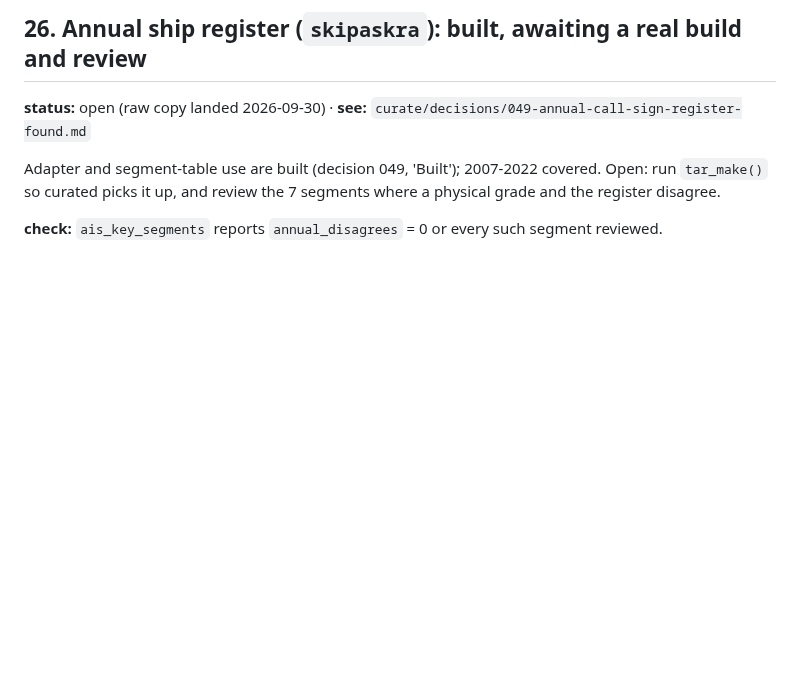
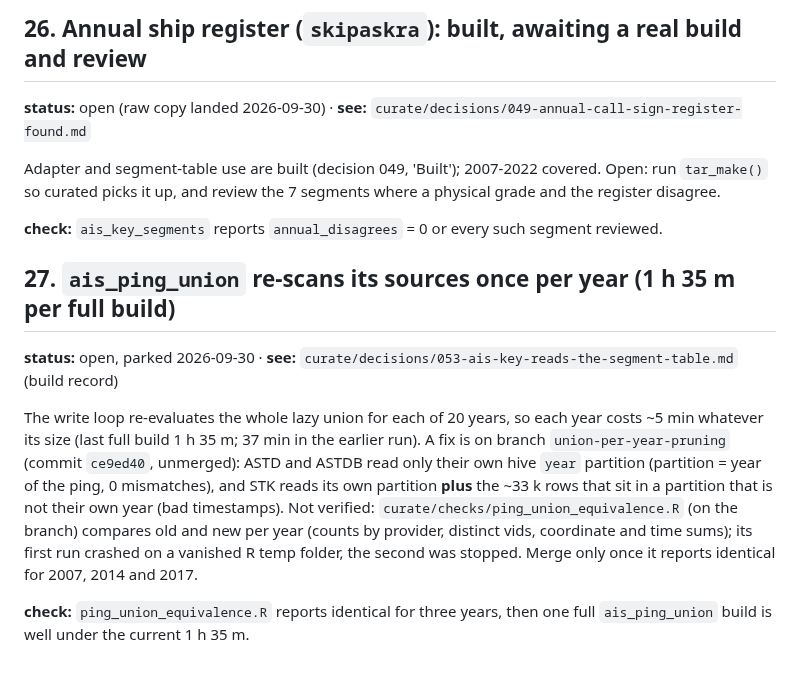
Before and after one commit to einarhjorleifsson/fishycode, a Markdown page: TODO.md, the part around the change. GitHub-like rendering; blank space fills up the shorter version.

Commit message:
TODO 27: the union's per-year rescan; the fix is parked on a branch, unverified
Co-Authored-By: Claude Sonnet 5.5 <noreply@anthropic.com>

```diff
--- a/TODO.md
+++ b/TODO.md
@@ -438,3 +438,15 @@ Adapter and segment-table use are built (decision 049, 'Built'); 2007-2022 cover
 up, and review the 7 segments where a physical grade and the register disagree.
 
 **check:** `ais_key_segments` reports `annual_disagrees` = 0 or every such segment reviewed.
+
+
+## 27. `ais_ping_union` re-scans its sources once per year (1 h 35 m per full build)
+**status:** open, parked 2026-09-30 · **see:** `curate/decisions/053-ais-key-reads-the-segment-table.md` (build record)
+
+The write loop re-evaluates the whole lazy union for each of 20 years, so each year costs ~5 min whatever its size (last full build 1 h 35 m; 37 min in
+the earlier run). A fix is on branch `union-per-year-pruning` (commit `ce9ed40`, unmerged): ASTD and ASTDB read only their own hive `year` partition (partition
+= year of the ping, 0 mismatches), and STK reads its own partition **plus** the ~33 k rows that sit in a partition that is not their own year (bad timestamps).
+Not verified: `curate/checks/ping_union_equivalence.R` (on the branch) compares old and new per year (counts by provider, distinct vids, coordinate and
+time sums); its first run crashed on a vanished R temp folder, the second was stopped. Merge only once it reports identical for 2007, 2014 and 2017.
+
+**check:** `ping_union_equivalence.R` reports identical for three years, then one full `ais_ping_union` build is well under the current 1 h 35 m.
```
